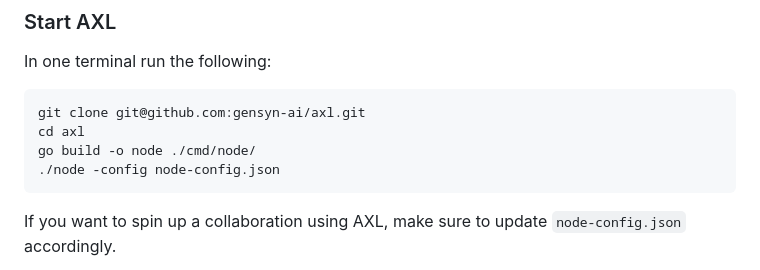
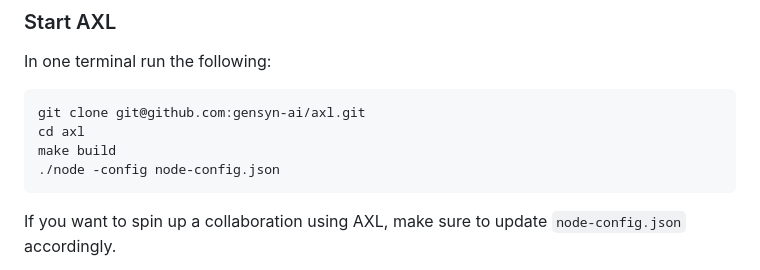
Before and after one commit to frederik-maker/collaborative-autoresearch-demo, a Markdown page: README.md, the part around the change. GitHub-like rendering.

Commit message:
Update build command in README

````diff
--- a/README.md
+++ b/README.md
@@ -37,7 +37,7 @@ In one terminal run the following:
 ```bash
 git clone git@github.com:gensyn-ai/axl.git
 cd axl
-go build -o node ./cmd/node/
+make build
 ./node -config node-config.json
 ```
 If you want to spin up a collaboration using AXL, make sure to update `node-config.json` accordingly.
````
